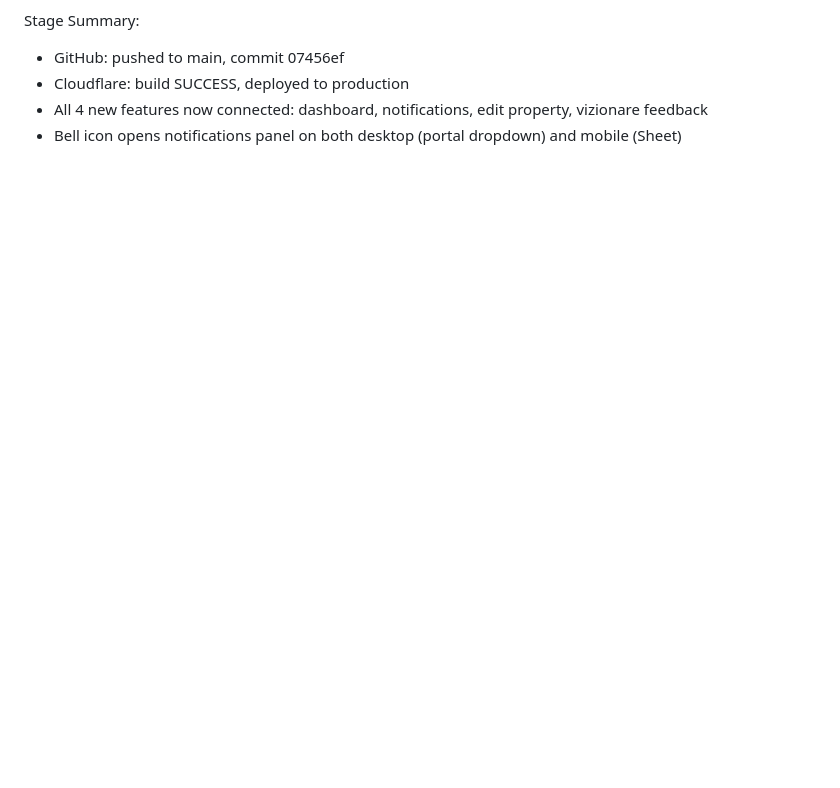
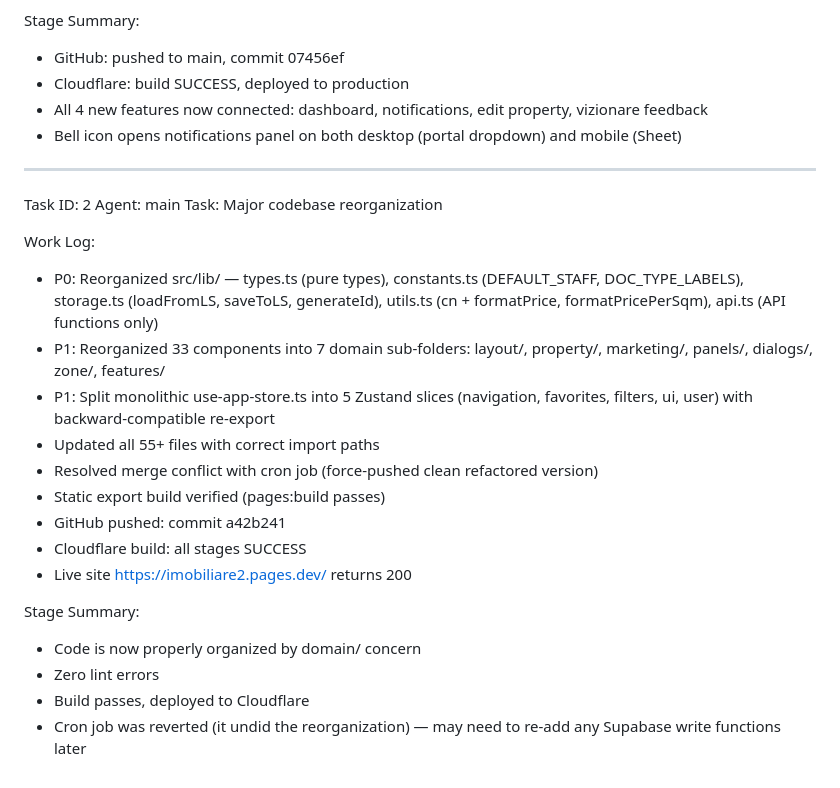
Before and after one commit to Me-Alex/imobiliare, a Markdown page: worklog.md, the part around the change. GitHub-like rendering; blank space fills up the shorter version.

Commit message:
25a971d5-9b2a-45c3-9273-ccf278247721

```diff
--- a/worklog.md
+++ b/worklog.md
@@ -510,3 +510,24 @@ Stage Summary:
 - Cloudflare: build SUCCESS, deployed to production
 - All 4 new features now connected: dashboard, notifications, edit property, vizionare feedback
 - Bell icon opens notifications panel on both desktop (portal dropdown) and mobile (Sheet)
+---
+Task ID: 2
+Agent: main
+Task: Major codebase reorganization
+
+Work Log:
+- P0: Reorganized src/lib/ — types.ts (pure types), constants.ts (DEFAULT_STAFF, DOC_TYPE_LABELS), storage.ts (loadFromLS, saveToLS, generateId), utils.ts (cn + formatPrice, formatPricePerSqm), api.ts (API functions only)
+- P1: Reorganized 33 components into 7 domain sub-folders: layout/, property/, marketing/, panels/, dialogs/, zone/, features/
+- P1: Split monolithic use-app-store.ts into 5 Zustand slices (navigation, favorites, filters, ui, user) with backward-compatible re-export
+- Updated all 55+ files with correct import paths
+- Resolved merge conflict with cron job (force-pushed clean refactored version)
+- Static export build verified (pages:build passes)
+- GitHub pushed: commit a42b241
+- Cloudflare build: all stages SUCCESS
+- Live site https://imobiliare2.pages.dev/ returns 200
+
+Stage Summary:
+- Code is now properly organized by domain/ concern
+- Zero lint errors
+- Build passes, deployed to Cloudflare
+- Cron job was reverted (it undid the reorganization) — may need to re-add any Supabase write functions later
```
